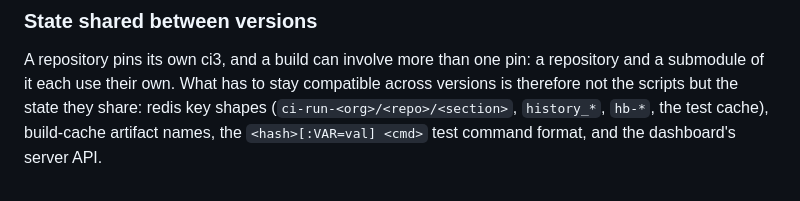
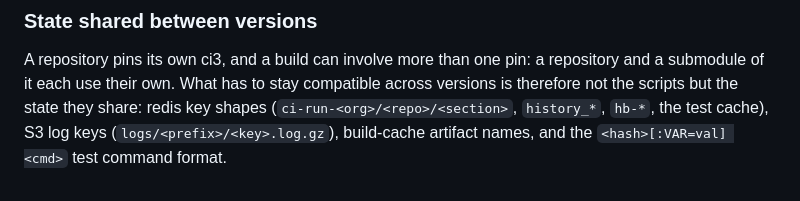
Before and after one commit to aztec-labs-eng/ci3, a Markdown page: README.md, the part around the change. GitHub-like rendering.

Commit message:
docs: the shared state no longer includes the removed server API
Co-Authored-By: Claude Opus 5.5 <noreply@anthropic.com>

```diff
--- a/README.md
+++ b/README.md
@@ -127,5 +127,5 @@ The dependency runs both ways. ci3 reads these from the repository it is buildin
 A repository pins its own ci3, and a build can involve more than one pin: a repository and a
 submodule of it each use their own. What has to stay compatible across versions is therefore not
 the scripts but the state they share: redis key shapes (`ci-run-<org>/<repo>/<section>`,
-`history_*`, `hb-*`, the test cache), build-cache artifact names, the `<hash>[:VAR=val] <cmd>`
-test command format, and the dashboard's server API.
+`history_*`, `hb-*`, the test cache), S3 log keys (`logs/<prefix>/<key>.log.gz`), build-cache
+artifact names, and the `<hash>[:VAR=val] <cmd>` test command format.
```
